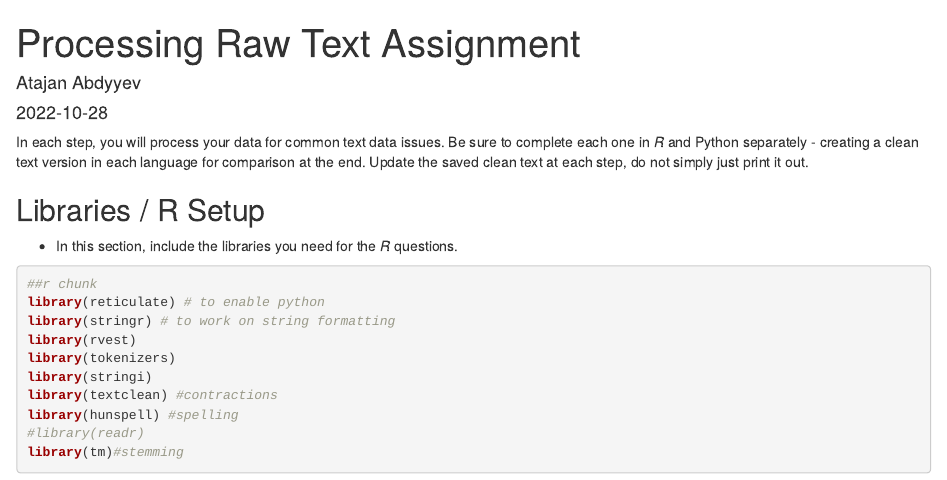
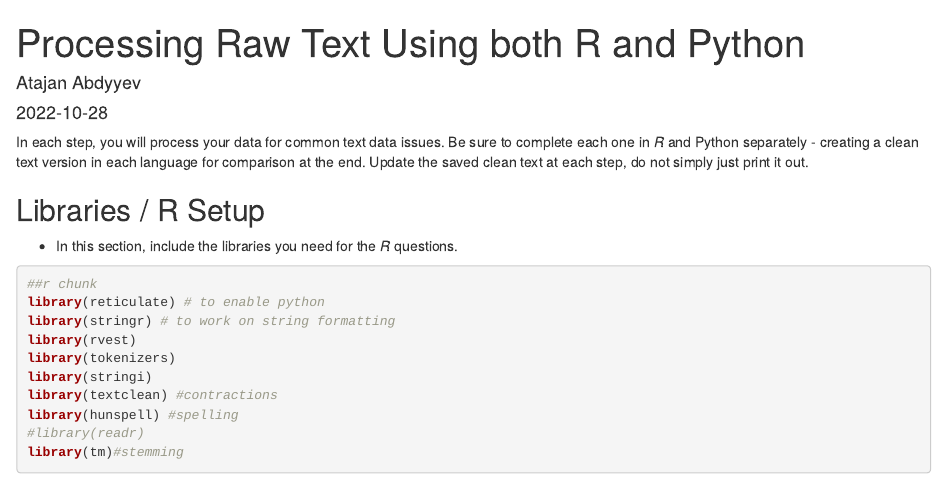
Before and after one commit to atajan99/R--NLP-Forecasting-Analytics-, an R Markdown document (Webscraped_movie_script.Rmd): the page in a window 1100 px wide, from its top. Rendered offline with R 4.5, knitr and Pandoc, with nearby package versions; some code elsewhere in the file could not run offline.

Commit message:
Update and rename raw_text (2).Rmd to Webscraped_movie_script.Rmd

```diff
--- a/raw_text (2).Rmd
+++ b/Webscraped_movie_script.Rmd
@@ -1,5 +1,5 @@
 ---
-title: 'Processing Raw Text Assignment'
+title: 'Processing Raw Text Using both R and Python'
 author: "Atajan Abdyyev"
 date: "`r Sys.Date()`"
 output: html_document
```
